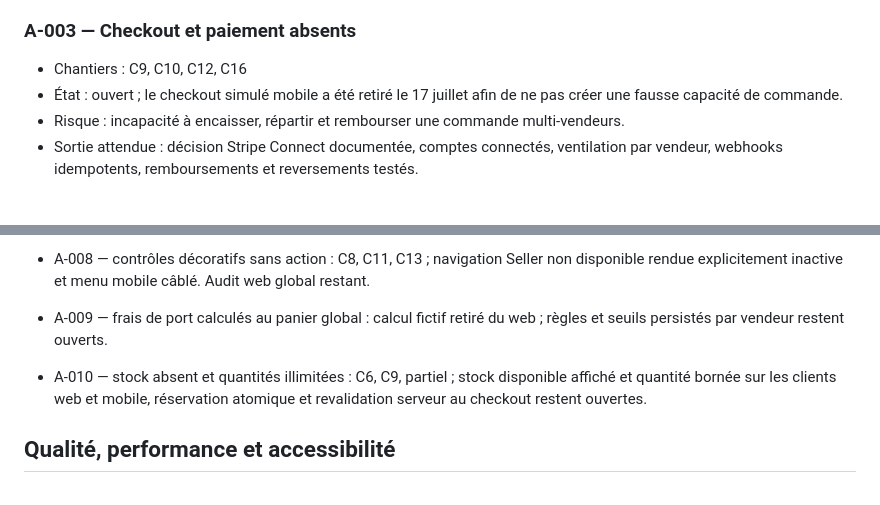
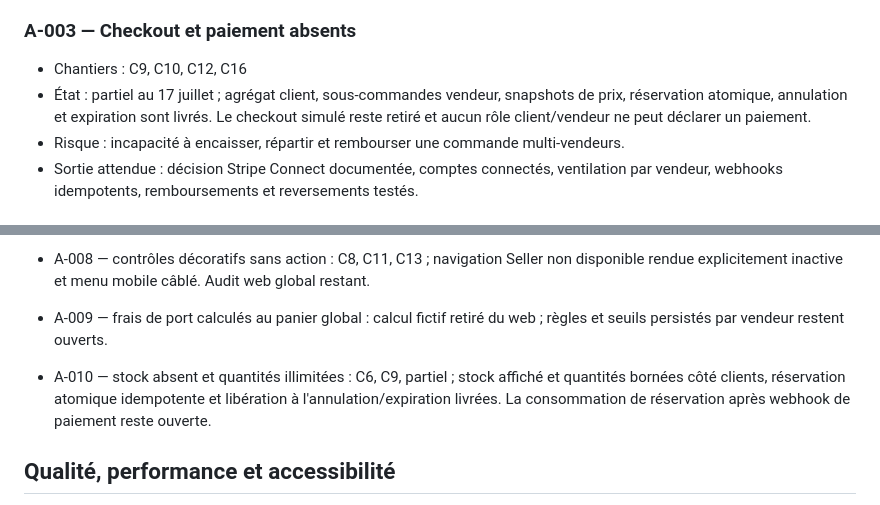
Before and after one commit to jadbgz/yaqeen-market, a Markdown page: docs/audits/AUDIT-TECHNIQUE-2026-07-13.md, 2 parts joined by grey strips. Rendered like a GitHub page.

```diff
--- a/docs/audits/AUDIT-TECHNIQUE-2026-07-13.md
+++ b/docs/audits/AUDIT-TECHNIQUE-2026-07-13.md
@@ -29,7 +29,7 @@ Depuis le 17 juillet, l'application Expo lit le catalogue public Supabase, parta
 ### A-003 — Checkout et paiement absents
 
 - Chantiers : C9, C10, C12, C16
-- État : ouvert ; le checkout simulé mobile a été retiré le 17 juillet afin de ne pas créer une fausse capacité de commande.
+- État : partiel au 17 juillet ; agrégat client, sous-commandes vendeur, snapshots de prix, réservation atomique, annulation et expiration sont livrés. Le checkout simulé reste retiré et aucun rôle client/vendeur ne peut déclarer un paiement.
 - Risque : incapacité à encaisser, répartir et rembourser une commande multi-vendeurs.
 - Sortie attendue : décision Stripe Connect documentée, comptes connectés, ventilation par vendeur, webhooks idempotents, remboursements et reversements testés.
 
@@ -55,7 +55,7 @@ Depuis le 17 juillet, l'application Expo lit le catalogue public Supabase, parta
 - A-007 — produits dupliqués : corrigé le 17 juillet ; les sources statiques web et Expo sont supprimées et les deux clients appliquent le même contrat Supabase. Voir ADR-007 et ADR-008.
 - A-008 — contrôles décoratifs sans action : C8, C11, C13 ; navigation Seller non disponible rendue explicitement inactive et menu mobile câblé. Audit web global restant.
 - A-009 — frais de port calculés au panier global : calcul fictif retiré du web ; règles et seuils persistés par vendeur restent ouverts.
-- A-010 — stock absent et quantités illimitées : C6, C9, partiel ; stock disponible affiché et quantité bornée sur les clients web et mobile, réservation atomique et revalidation serveur au checkout restent ouvertes.
+- A-010 — stock absent et quantités illimitées : C6, C9, partiel ; stock affiché et quantités bornées côté clients, réservation atomique idempotente et libération à l'annulation/expiration livrées. La consommation de réservation après webhook de paiement reste ouverte.
 
 ## Qualité, performance et accessibilité
 
```
Also changed, not shown: docs/ROADMAP-TECHNIQUE.md (+9 -6 lines).
